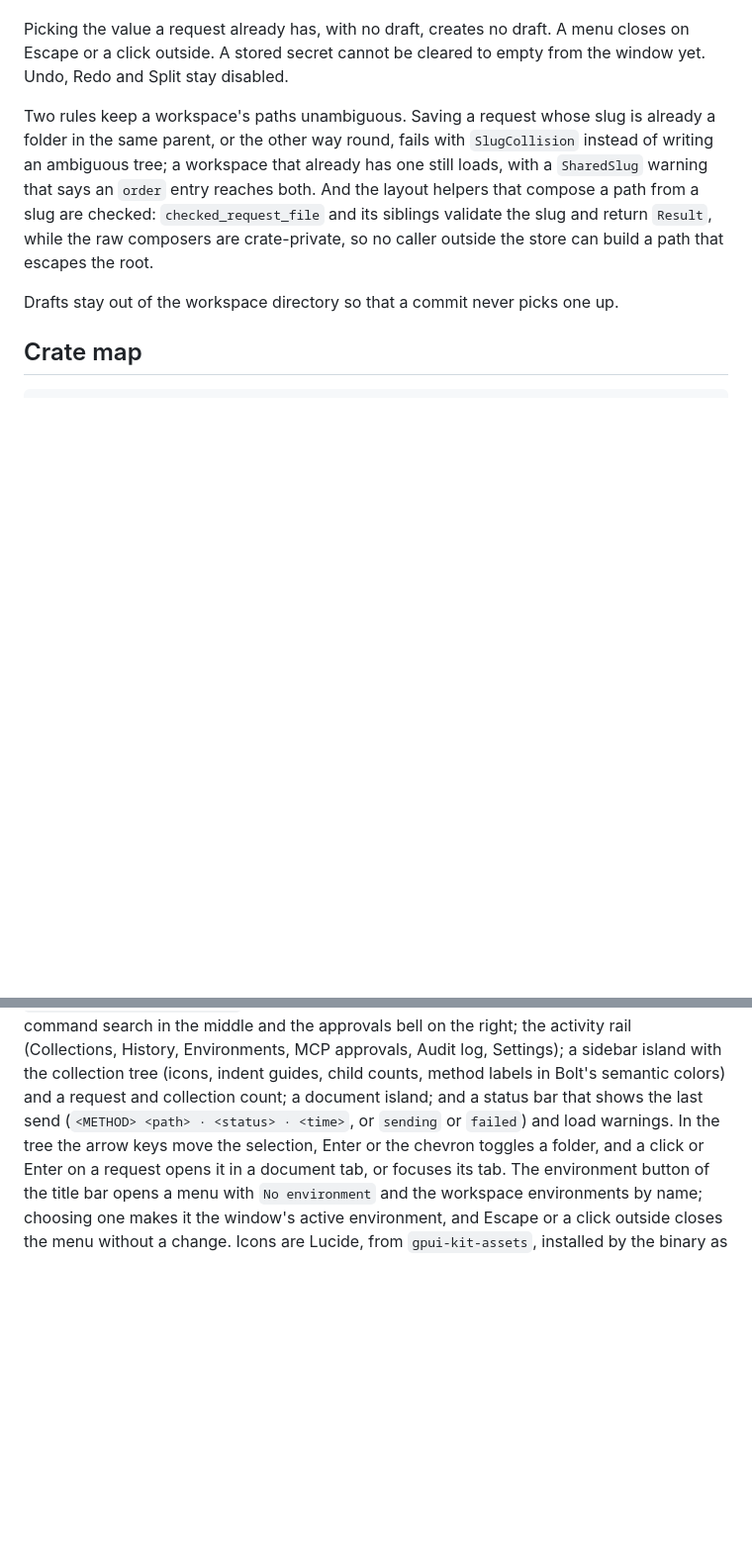
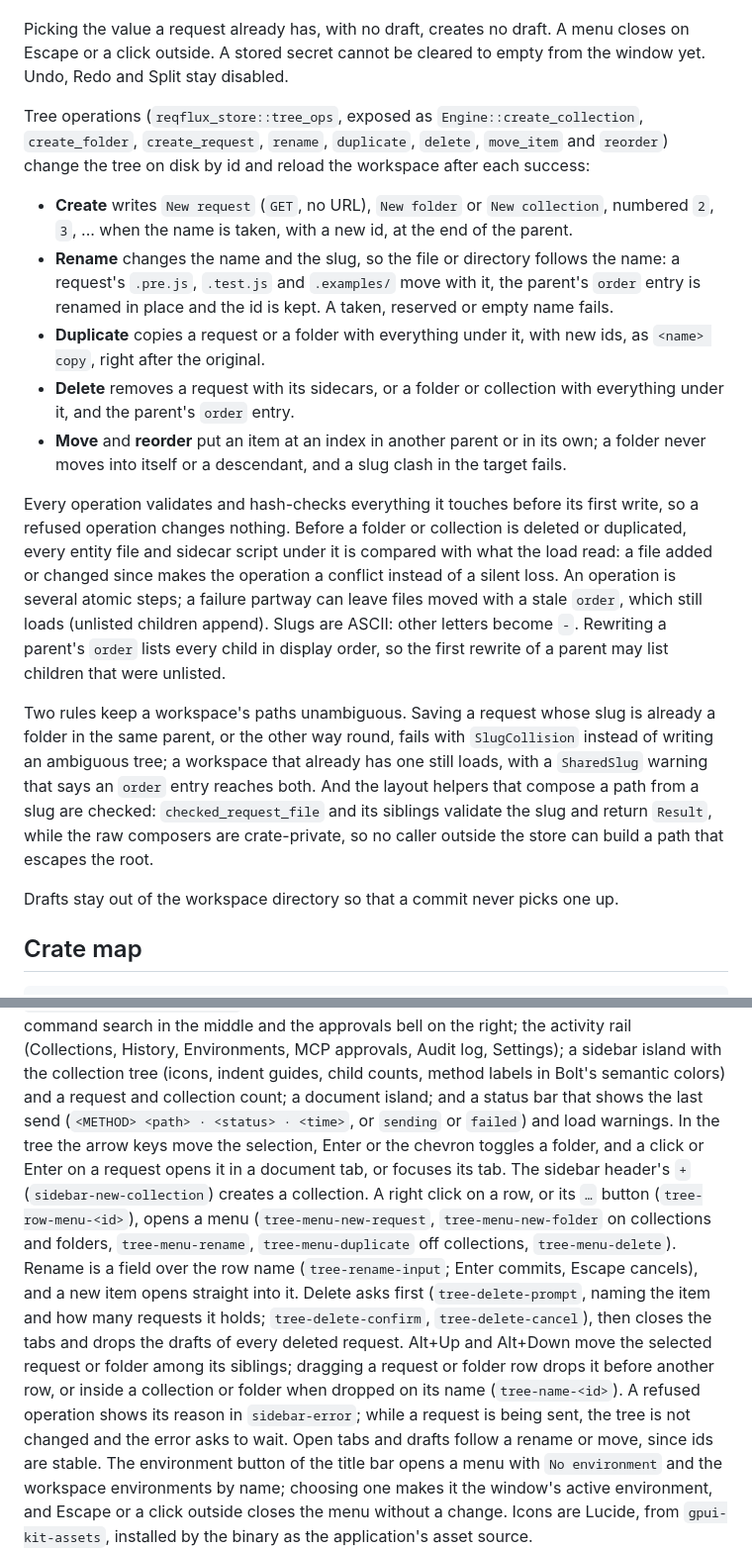
Before and after one commit to 0xErwin1/relay, a Markdown page: ARCHITECTURE.md, 2 parts joined by grey strips. Shown at 99% size. Drawn GitHub-style; blank space fills up the shorter version.

Commit message:
docs: describe the tree operations on disk and in the sidebar

```diff
--- a/ARCHITECTURE.md
+++ b/ARCHITECTURE.md
@@ -315,6 +315,31 @@ Picking the value a request already has, with no draft, creates no draft. A menu
 Escape or a click outside. A stored secret cannot be cleared to empty from the window yet.
 Undo, Redo and Split stay disabled.
 
+Tree operations (`reqflux_store::tree_ops`, exposed as `Engine::create_collection`,
+`create_folder`, `create_request`, `rename`, `duplicate`, `delete`, `move_item` and `reorder`)
+change the tree on disk by id and reload the workspace after each success:
+
+- **Create** writes `New request` (`GET`, no URL), `New folder` or `New collection`, numbered
+  `2`, `3`, ... when the name is taken, with a new id, at the end of the parent.
+- **Rename** changes the name and the slug, so the file or directory follows the name: a
+  request's `.pre.js`, `.test.js` and `.examples/` move with it, the parent's `order` entry is
+  renamed in place and the id is kept. A taken, reserved or empty name fails.
+- **Duplicate** copies a request or a folder with everything under it, with new ids, as
+  `<name> copy`, right after the original.
+- **Delete** removes a request with its sidecars, or a folder or collection with everything
+  under it, and the parent's `order` entry.
+- **Move** and **reorder** put an item at an index in another parent or in its own; a folder
+  never moves into itself or a descendant, and a slug clash in the target fails.
+
+Every operation validates and hash-checks everything it touches before its first write, so a
+refused operation changes nothing. Before a folder or collection is deleted or duplicated,
+every entity file and sidecar script under it is compared with what the load read: a file
+added or changed since makes the operation a conflict instead of a silent loss. An operation
+is several atomic steps; a failure partway can leave files moved with a stale `order`, which
+still loads (unlisted children append). Slugs are ASCII: other letters become `-`. Rewriting a
+parent's `order` lists every child in display order, so the first rewrite of a parent may
+list children that were unlisted.
+
 Two rules keep a workspace's paths unambiguous. Saving a request whose slug is already a
 folder in the same parent, or the other way round, fails with `SlugCollision` instead of
 writing an ambiguous tree; a workspace that already has one still loads, with a `SharedSlug`
@@ -557,6 +582,18 @@ colors) and a request and collection count; a document island; and a status bar
 the last send (`<METHOD> <path> · <status> · <time>`, or `sending` or `failed`) and
 load warnings. In the tree the arrow keys move the selection, Enter or the chevron toggles a
 folder, and a click or Enter on a request opens it in a document tab, or focuses its tab.
+The sidebar header's `+` (`sidebar-new-collection`) creates a collection. A right click on a
+row, or its `…` button (`tree-row-menu-<id>`), opens a menu (`tree-menu-new-request`,
+`tree-menu-new-folder` on collections and folders, `tree-menu-rename`, `tree-menu-duplicate`
+off collections, `tree-menu-delete`). Rename is a field over the row name
+(`tree-rename-input`; Enter commits, Escape cancels), and a new item opens straight into it.
+Delete asks first (`tree-delete-prompt`, naming the item and how many requests it holds;
+`tree-delete-confirm`, `tree-delete-cancel`), then closes the tabs and drops the drafts of
+every deleted request. Alt+Up and Alt+Down move the selected request or folder among its
+siblings; dragging a request or folder row drops it before another row, or inside a
+collection or folder when dropped on its name (`tree-name-<id>`). A refused operation shows
+its reason in `sidebar-error`; while a request is being sent, the tree is not changed and the
+error asks to wait. Open tabs and drafts follow a rename or move, since ids are stable.
 The environment button of the title bar opens a menu with `No environment` and the workspace
 environments by name; choosing one makes it the window's active environment, and Escape or a
 click outside closes the menu without a change. Icons are Lucide, from `gpui-kit-assets`,
```
